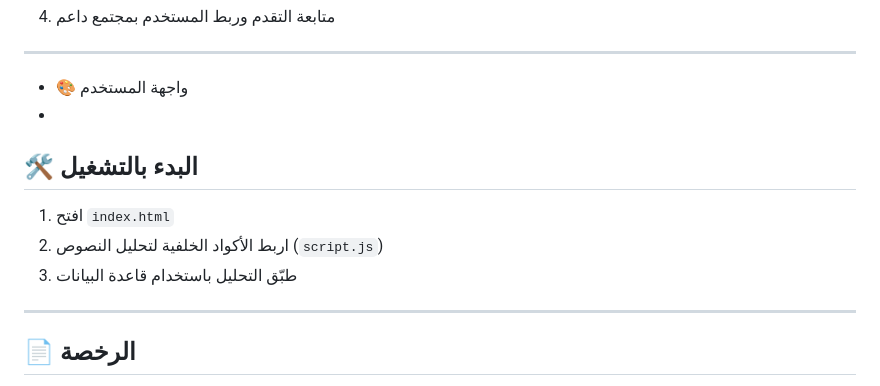
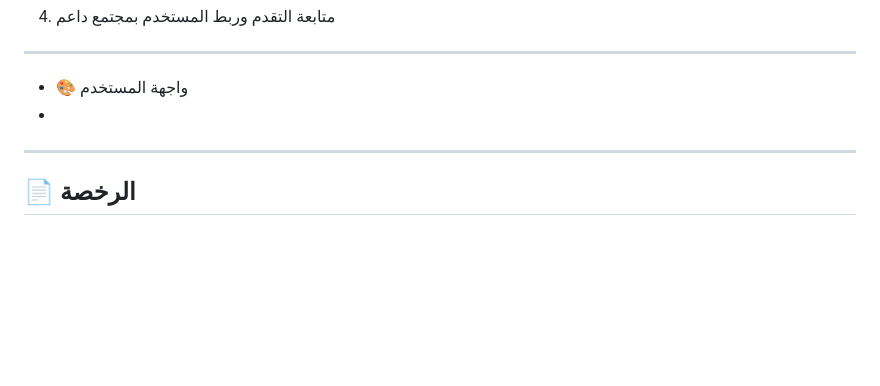
Before and after one commit to Drswat2030/DrSwat-Engine, a Markdown page: README.md, the part around the change. Rendered like a GitHub page; blank space fills up the shorter version.

```diff
--- a/README.md
+++ b/README.md
@@ -101,14 +101,6 @@
 
 
 
-
-## 🛠️ البدء بالتشغيل
-
-1. افتح `index.html`
-2. اربط الأكواد الخلفية لتحليل النصوص (`script.js`)
-3. طبّق التحليل باستخدام قاعدة البيانات
-
-
 ---
 
 ## 📄 الرخصة
```
